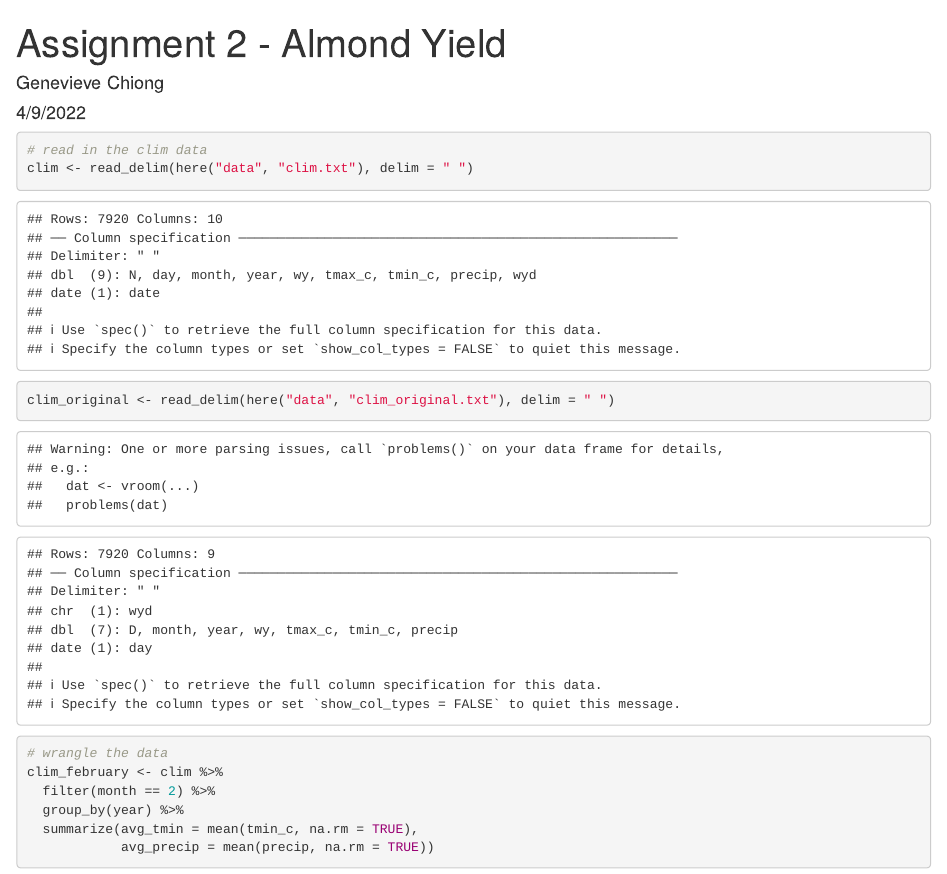
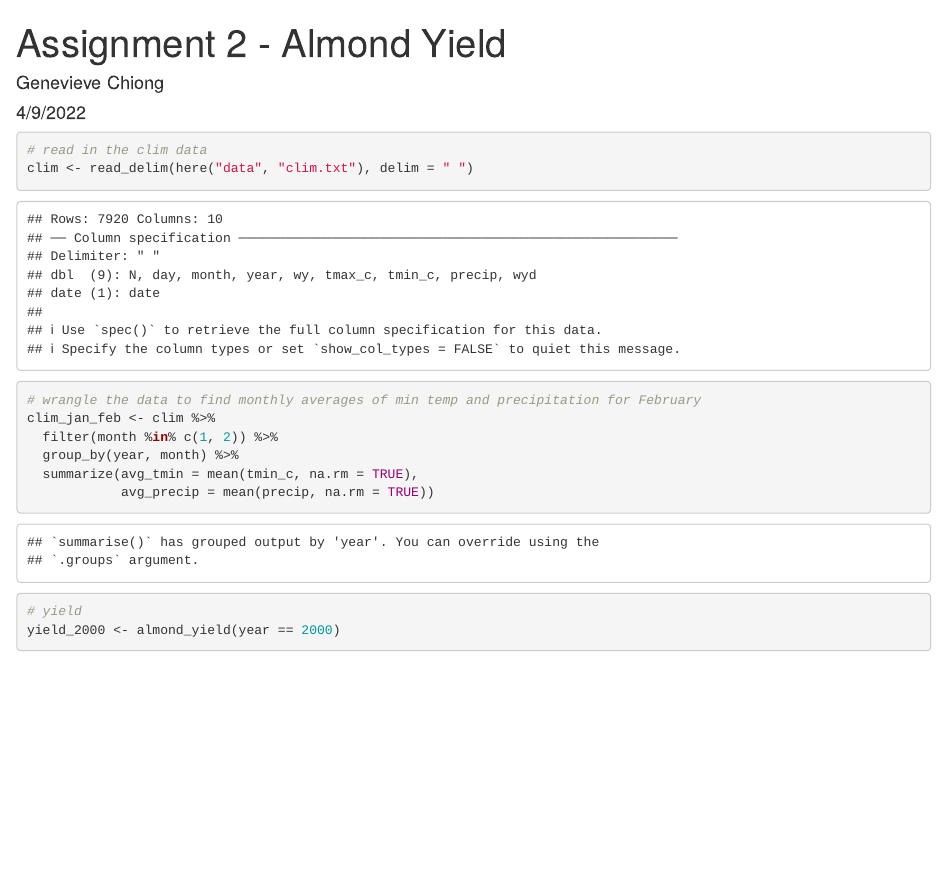
Before and after one commit to genchiong/ESM232, an R Markdown document (assignment2_almond.Rmd): the page in a window 1100 px wide, from its top. Rendered offline with R 4.5, knitr and Pandoc, with nearby package versions; some code elsewhere in the file could not run offline.

Commit message:
edited .R

````diff
--- a/R/almond_yield.R
+++ b/R/almond_yield.R
@@ -8,26 +8,15 @@
 #' @return yield anomaly (tons/acre)
 
 
-almond_yield = function(year, min_temp, precip, constant = 0.28) {
+almond_yield = function(clim, year, min_temp, precip, constant = 0.28) {
 
-  result = -0.015(min_temp) - 0.0046(min_temp^2)
-  - 0.07(precip) + 0.0043(precip^2) + constant
+  #filter(year = year)
+  #min_temp for month of february
+  #precip for month of january
+
+
+  result = (-0.015*min_temp) - (0.0046*min_temp^2)
+  - (0.07*precip) + (0.0043*precip^2) + constant
 
   return(result)
 }
-
-wheat_temperature = function(daily_temp, age, risk_threshold_med = 75,
-                             risk_threshold_high = 82, age_threshold = 8) {
-
-  daily_temp = as.data.frame(daily_temp)
-
-  risk = 1.8 * daily_temp + 0.5 * (age^2)
-
-  # only high or med if wheat age is greater than 8 months
-  if (any(age >= age_threshold)) {
-    risk = case_when(risk < risk_threshold_med ~ "low",
-                     risk >= risk_threshold_med &
-                       risk < risk_threshold_high ~ "medium",
-                     risk >= risk_threshold_high ~ "high")
-  } else
-    risk = "low"
--- a/assignment2_almond.Rmd
+++ b/assignment2_almond.Rmd
@@ -18,12 +18,11 @@ source(here("R/almond_yield.R"))
 ```{r}
 # read in the clim data
 clim <- read_delim(here("data", "clim.txt"), delim = " ")
-clim_original <- read_delim(here("data", "clim_original.txt"), delim = " ")
 
-# wrangle the data
-clim_february <- clim %>%
-  filter(month == 2) %>%
-  group_by(year) %>%
+# wrangle the data to find monthly averages of min temp and precipitation for February
+clim_jan_feb <- clim %>%
+  filter(month %in% c(1, 2)) %>%
+  group_by(year, month) %>%
   summarize(avg_tmin = mean(tmin_c, na.rm = TRUE),
             avg_precip = mean(precip, na.rm = TRUE))
 ```
@@ -31,4 +30,4 @@ clim_february <- clim %>%
 
 ```{r}
 # yield
-yield_1999 <- almond_yield(year == 1999)
+yield_2000 <- almond_yield(year == 2000)
````
Also changed, not shown: assignment2_almond.Rmd (10 more changed lines).
